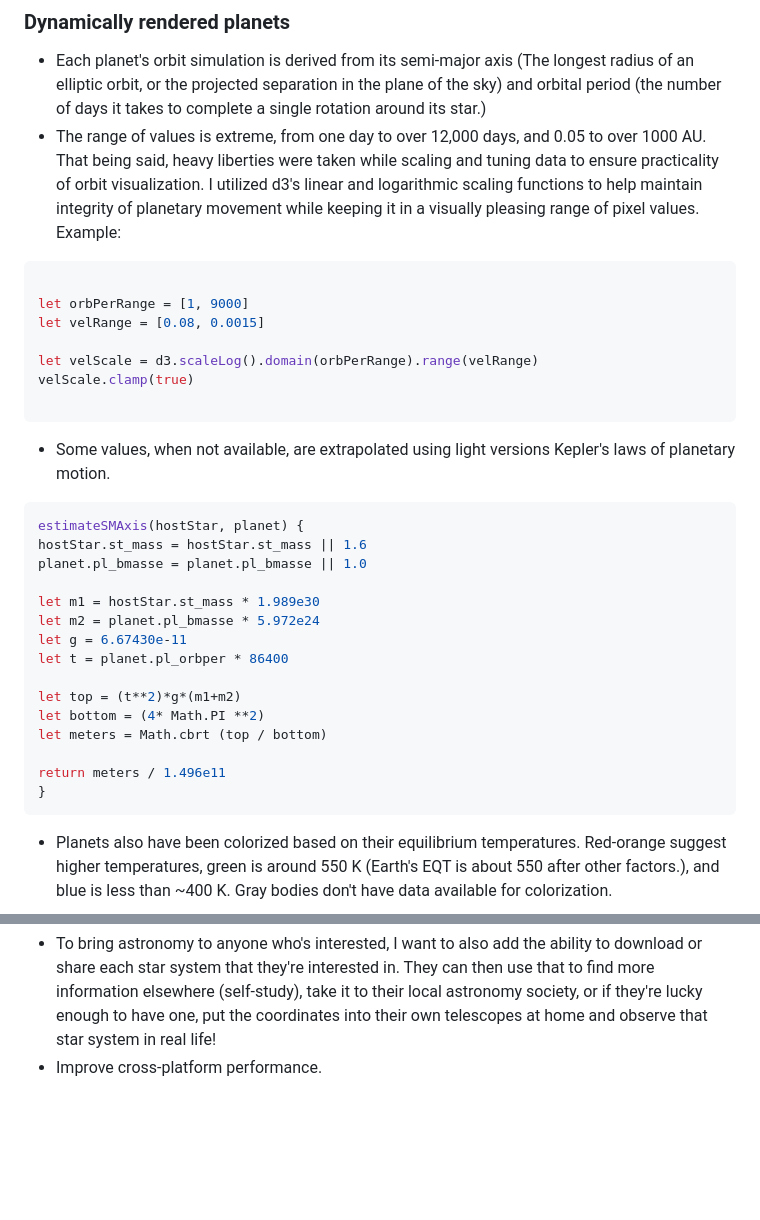
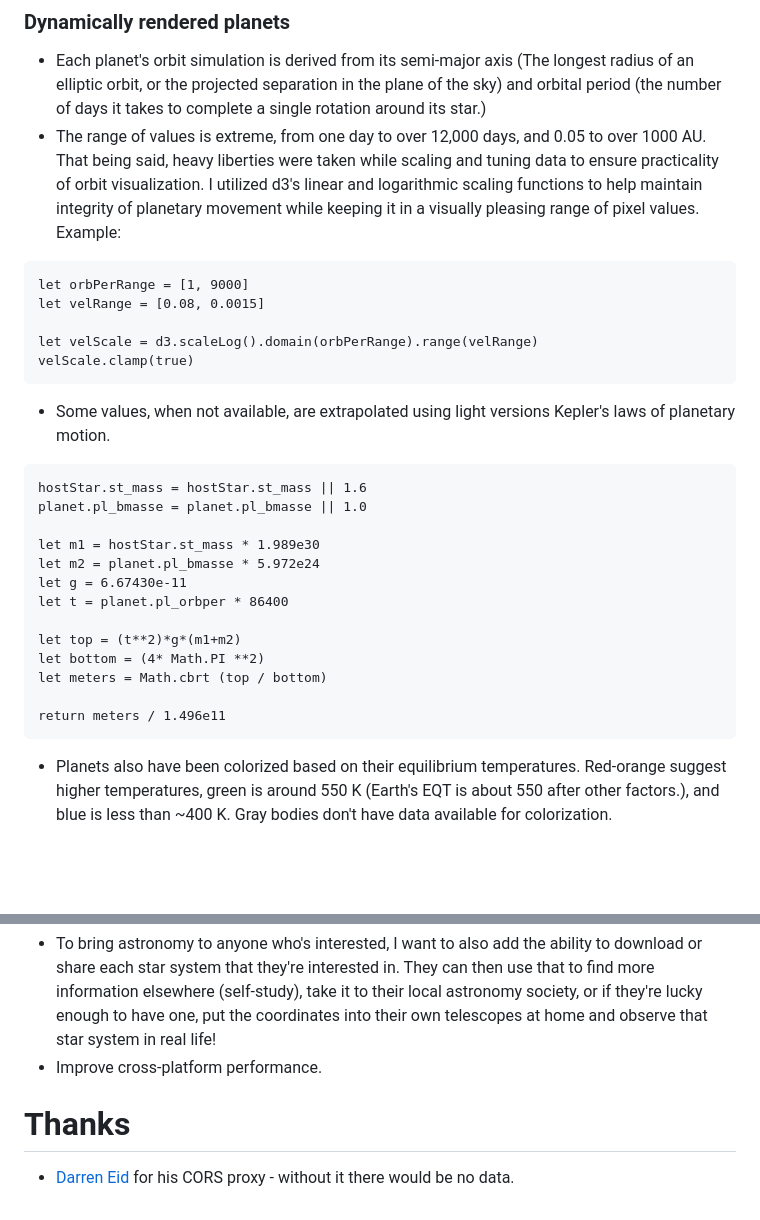
Before and after one commit to acheung-94/exoplanet-explorer, a Markdown page: README.md, 2 parts joined by grey strips. Drawn GitHub-style; blank space fills up the shorter version.

````diff
--- a/README.md
+++ b/README.md
@@ -23,18 +23,15 @@ Stylistically, this app draws heavy inspiration from Star Trek: The Next Generat
 - The range of values is extreme, from one day to over 12,000 days, and  0.05 to over 1000 AU. That being said, heavy liberties were taken while scaling and tuning data to ensure practicality of orbit visualization. I utilized d3's linear and logarithmic scaling functions to help maintain integrity of planetary movement while keeping it in a visually pleasing range of pixel values.
 Example:
 
-```json
-
+```
 let orbPerRange = [1, 9000]
 let velRange = [0.08, 0.0015]
 
 let velScale = d3.scaleLog().domain(orbPerRange).range(velRange)
 velScale.clamp(true)
-
 ```
 - Some values, when not available, are extrapolated using light versions Kepler's laws of planetary motion.
-```json
-estimateSMAxis(hostStar, planet) {
+```
 hostStar.st_mass = hostStar.st_mass || 1.6
 planet.pl_bmasse = planet.pl_bmasse || 1.0
 
@@ -48,7 +45,6 @@ let bottom = (4* Math.PI **2)
 let meters = Math.cbrt (top / bottom)
 
 return meters / 1.496e11
-}
 ```
 - Planets also have been colorized based on their equilibrium temperatures. Red-orange suggest higher temperatures, green is around 550 K (Earth's EQT is about 550 after other factors.), and blue is less than ~400 K. Gray bodies don't have data available for colorization.
 
@@ -137,3 +133,6 @@ return meters / 1.496e11
 - Add UI options for selecting planets. I may want to create left/right arrows to give the user the option to cycle through the planets instead of selecting each planet individually from the canvas.
 - To bring astronomy to anyone who's interested, I want to also add the ability to download or share each star system that they're interested in. They can then use that to find more information elsewhere (self-study), take it to their local astronomy society, or if they're lucky enough to have one, put the coordinates into their own telescopes at home and observe that star system in real life!
 - Improve cross-platform performance.
+
+# Thanks
+- [Darren Eid](https://github.com/darreneid) for his CORS proxy - without it there would be no data.
````
